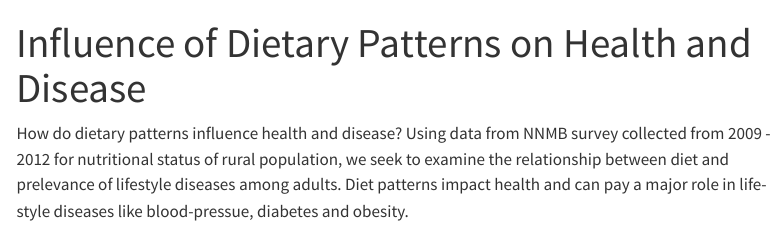
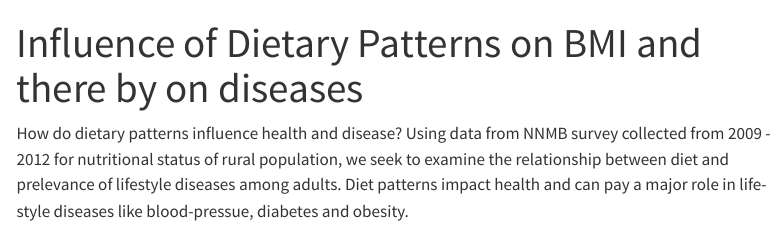
Before and after one commit to uravat/food-and-health, a Quarto document (index.qmd): the page in a window 1100 px wide, from its top. Rendered offline with R 4.5, knitr and Pandoc in place of Quarto, with nearby package versions; the code chunks are not run, so their results and figures are left out; menus at the side of the page are left out.

Commit message:
title updated

```diff
--- a/index.qmd
+++ b/index.qmd
@@ -1,5 +1,5 @@
 ---
-title: "Influence of Dietary Patterns on Health and Disease"
+title: "Influence of Dietary Patterns on BMI and there by on diseases"
 execute:
   message: false
   warning: false
```
